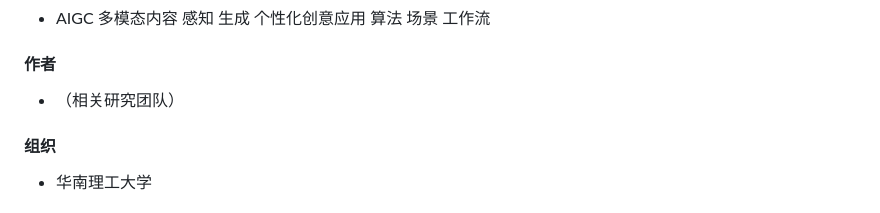
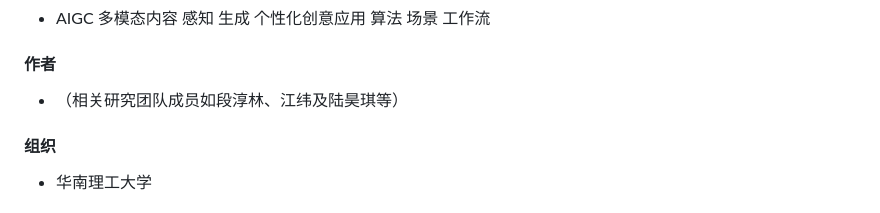
Before and after one commit to algmon/suanfamama-wei-research, a Markdown page: README.md, the part around the change. GitHub-like rendering.

```diff
--- a/README.md
+++ b/README.md
@@ -11,7 +11,7 @@
 * AIGC 多模态内容 感知 生成 个性化创意应用 算法 场景 工作流
 
 #### 作者
-* （相关研究团队）
+* （相关研究团队成员如段淳林、江纬及陆昊琪等）
 
 #### 组织
 * 华南理工大学
```
